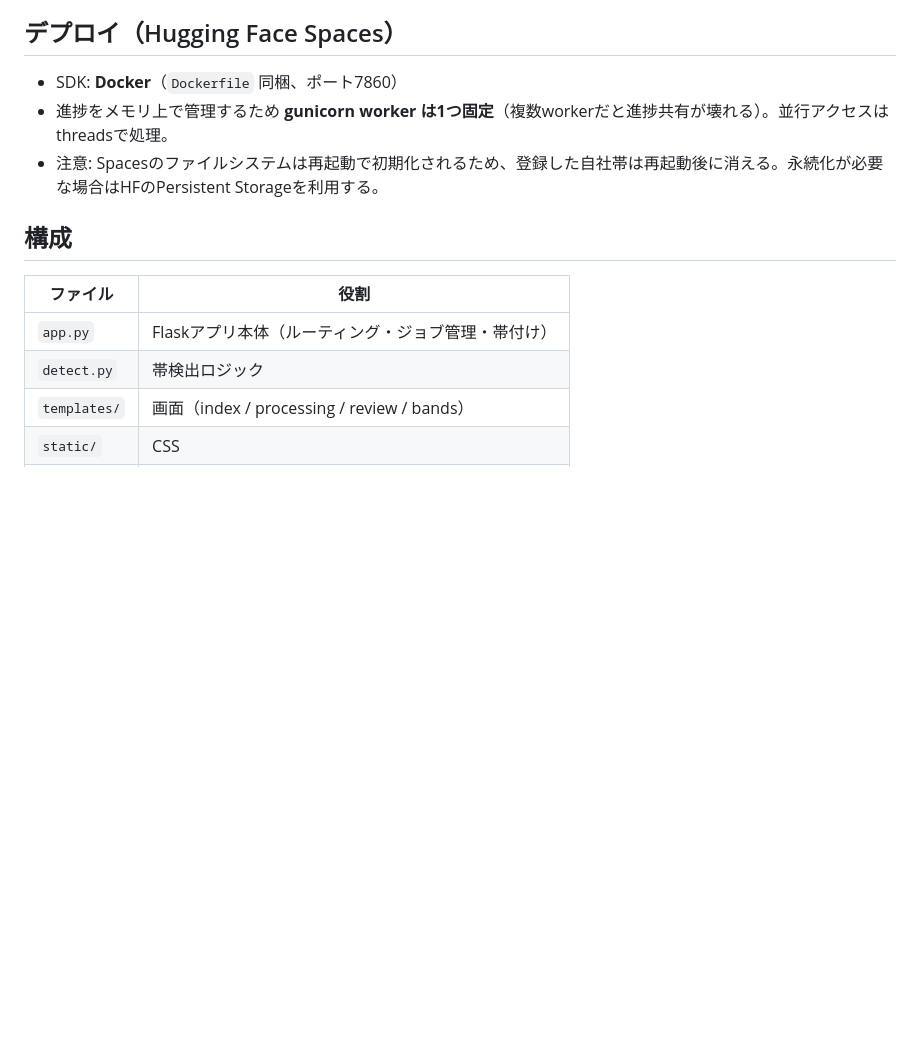
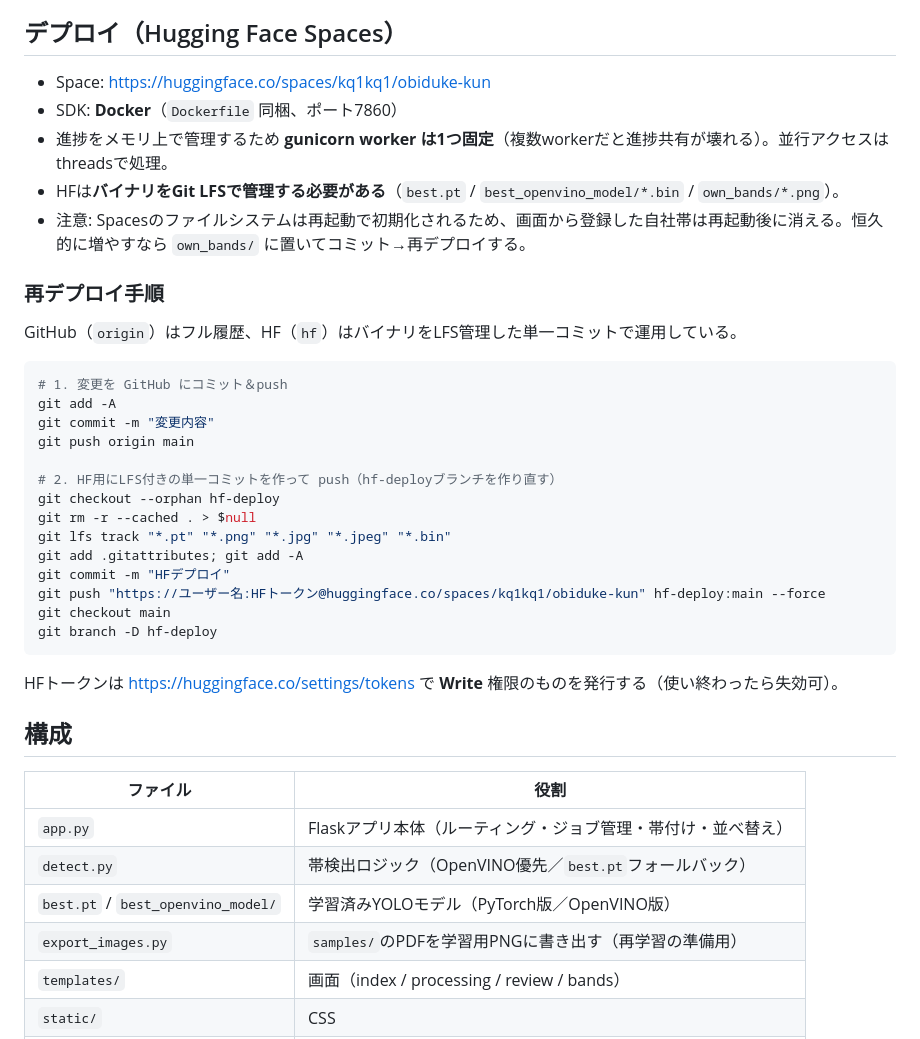
Before and after one commit to kq1kq1/obiduke-kun, a Markdown page: README.md, the part around one of its changes. GitHub-like rendering; blank space fills up the shorter version.

````diff
--- a/README.md
+++ b/README.md
@@ -60,16 +77,43 @@ python app.py
 
 ## デプロイ（Hugging Face Spaces）
 
+- Space: https://huggingface.co/spaces/kq1kq1/obiduke-kun
 - SDK: **Docker**（`Dockerfile` 同梱、ポート7860）
 - 進捗をメモリ上で管理するため **gunicorn worker は1つ固定**（複数workerだと進捗共有が壊れる）。並行アクセスはthreadsで処理。
-- 注意: Spacesのファイルシステムは再起動で初期化されるため、登録した自社帯は再起動後に消える。永続化が必要な場合はHFのPersistent Storageを利用する。
+- HFは**バイナリをGit LFSで管理する必要がある**（`best.pt` / `best_openvino_model/*.bin` / `own_bands/*.png`）。
+- 注意: Spacesのファイルシステムは再起動で初期化されるため、画面から登録した自社帯は再起動後に消える。恒久的に増やすなら `own_bands/` に置いてコミット→再デプロイする。
+
+### 再デプロイ手順
+
+GitHub（`origin`）はフル履歴、HF（`hf`）はバイナリをLFS管理した単一コミットで運用している。
+
+```powershell
+# 1. 変更を GitHub にコミット＆push
+git add -A
+git commit -m "変更内容"
+git push origin main
+
+# 2. HF用にLFS付きの単一コミットを作って push（hf-deployブランチを作り直す）
+git checkout --orphan hf-deploy
+git rm -r --cached . > $null
+git lfs track "*.pt" "*.png" "*.jpg" "*.jpeg" "*.bin"
+git add .gitattributes; git add -A
+git commit -m "HFデプロイ"
+git push "https://ユーザー名:HFトークン@huggingface.co/spaces/kq1kq1/obiduke-kun" hf-deploy:main --force
+git checkout main
+git branch -D hf-deploy
+```
+
+HFトークンは https://huggingface.co/settings/tokens で **Write** 権限のものを発行する（使い終わったら失効可）。
 
 ## 構成
 
 | ファイル | 役割 |
 |---|---|
-| `app.py` | Flaskアプリ本体（ルーティング・ジョブ管理・帯付け） |
-| `detect.py` | 帯検出ロジック |
+| `app.py` | Flaskアプリ本体（ルーティング・ジョブ管理・帯付け・並べ替え） |
+| `detect.py` | 帯検出ロジック（OpenVINO優先／`best.pt`フォールバック） |
+| `best.pt` / `best_openvino_model/` | 学習済みYOLOモデル（PyTorch版／OpenVINO版） |
+| `export_images.py` | `samples/`のPDFを学習用PNGに書き出す（再学習の準備用） |
 | `templates/` | 画面（index / processing / review / bands） |
 | `static/` | CSS |
 | `Dockerfile` | HF Spacesデプロイ用 |
````
Also changed, not shown: other parts of README.md (+24 -7 lines).
